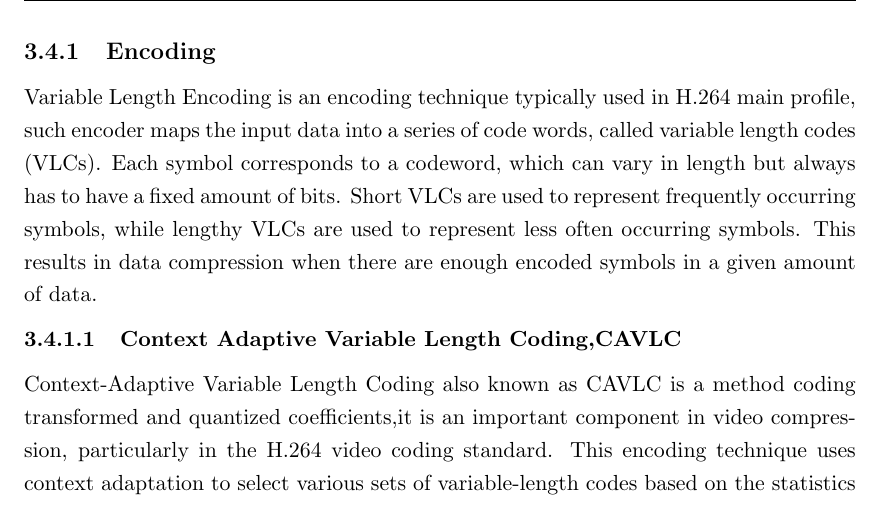
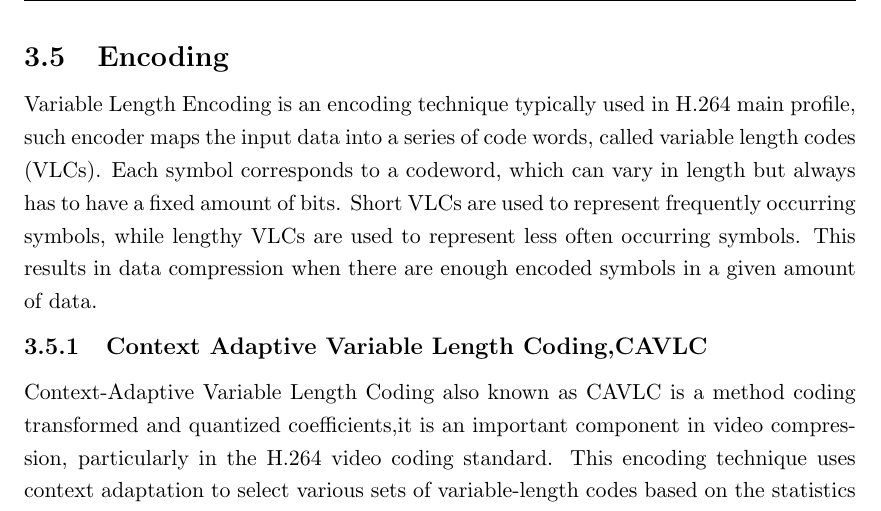
Before and after one commit to hamza-akhtar-dev/h264encoder, a LaTeX thesis (thesis/uet_thesis.tex, which reads thesis/Chapters/Chapter3.tex): part of page 28 of 42, cut so that both start at the same text. Compiled offline with pdfLaTeX; a LaTeX package or settings file that is missing is left out.

Commit message:
Changes in CAVLC

```diff
--- a/thesis/Chapters/Chapter3.tex
+++ b/thesis/Chapters/Chapter3.tex
@@ -173,10 +173,10 @@ Here, \textbf{X} is the input value to be quantized. \textbf{QP} is the Quantiza
 
 <<<<<<< Updated upstream
 =======
-\subsection{Encoding}
+\section{Encoding}
 Variable Length Encoding is an encoding technique typically used in H.264 main profile, such encoder maps the input data into a series of code words, called variable length codes (VLCs). Each symbol corresponds to a codeword, which can vary in length but always has to have a fixed amount of bits. Short VLCs are used to represent frequently occurring symbols, while lengthy VLCs are used to represent less often occurring symbols. This results in data compression when there are enough encoded symbols in a given amount of data.
 
-\subsubsection{Context Adaptive Variable Length Coding,CAVLC}
+\subsection{Context Adaptive Variable Length Coding,CAVLC}
 Context-Adaptive Variable Length Coding also known as CAVLC is a method coding transformed and quantized coefficients,it is an important component in video compression, particularly in the H.264 video coding standard. This encoding technique uses context adaptation to select various sets of variable-length codes based on the statistics of recently-coded coefficients.\\
 High compression efficiency is attained by CAVLC by utilising the statistical characteristics of video data. It improves compression over fixed-length coding methods by adjusting the coding scheme based on the local context of the coefficients.\\
 CAVLC effectively represents the quantized coefficients using variable length codes, lowering the bitrate of the compressed video stream. As a result, the video data is represented in more concise ways.\\
```
Also changed, not shown: thesis/uet_thesis.pdf, 7 other files.
